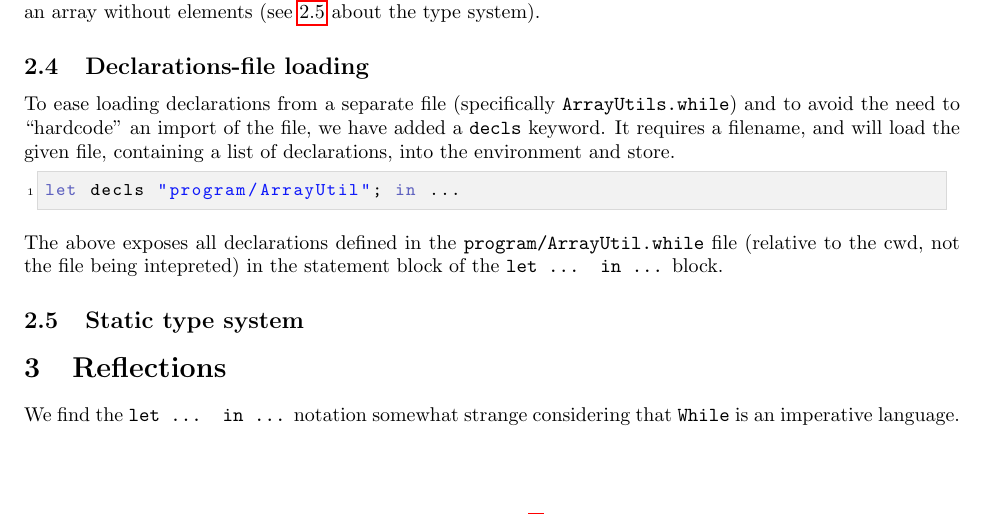
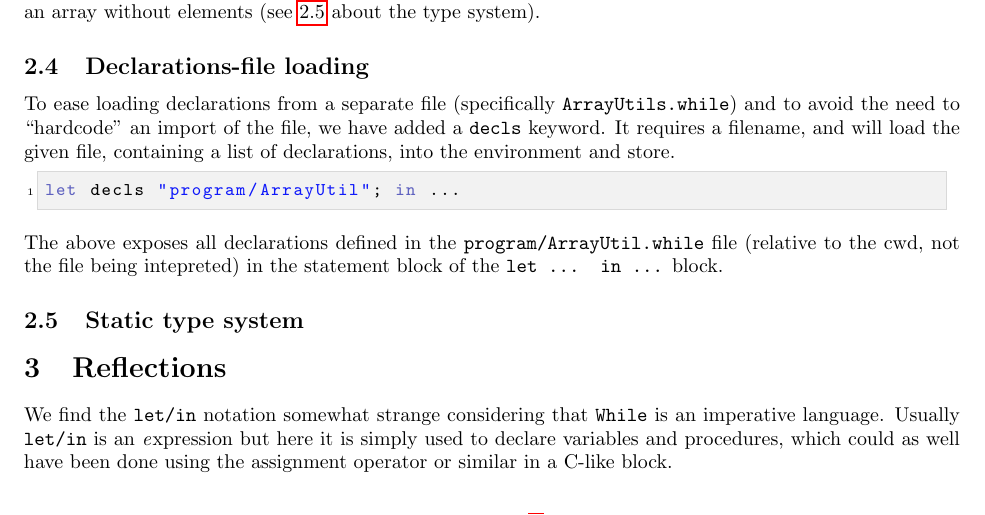
Before and after one commit to altschuler/app_func, a LaTeX document (ImpProgLang/report/report.tex): part of page 2 of 2, cut so that both start at the same text. Compiled offline with pdfLaTeX.

Commit message:
[report] reflections section (wip)

```diff
--- a/ImpProgLang/report/report.tex
+++ b/ImpProgLang/report/report.tex
@@ -110,7 +110,7 @@ The above exposes all declarations defined in the {\tt program/ArrayUtil.while}
 
 
 \section{Reflections}
-We find the {\tt let ... in ...} notation somewhat strange considering that {\tt While} is an imperative language.
+We find the {\tt let/in} notation somewhat strange considering that {\tt While} is an imperative language. Usually {\tt let/in} is an {\textit expression} but here it is simply used to declare variables and procedures, which could as well have been done using the assignment operator or similar in a C-like block.
 
 
 
```
